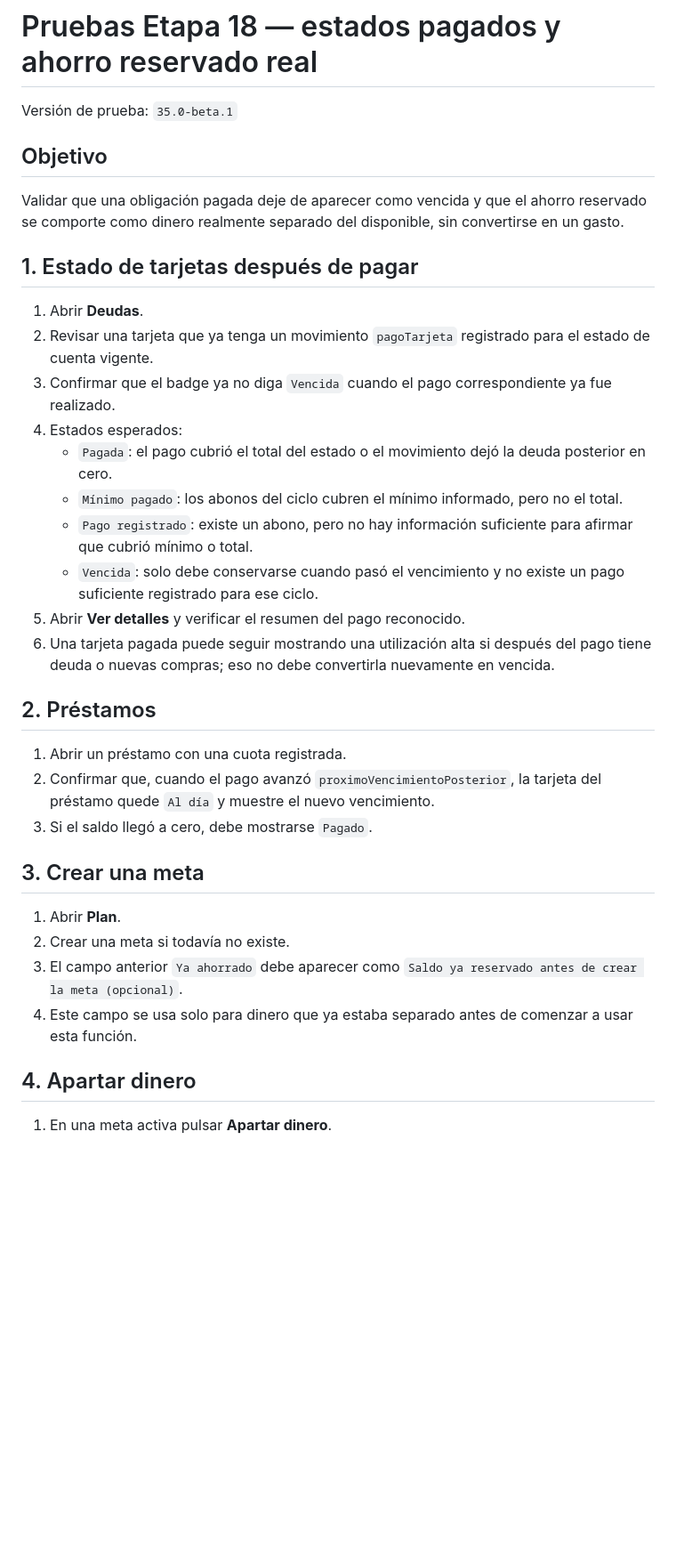
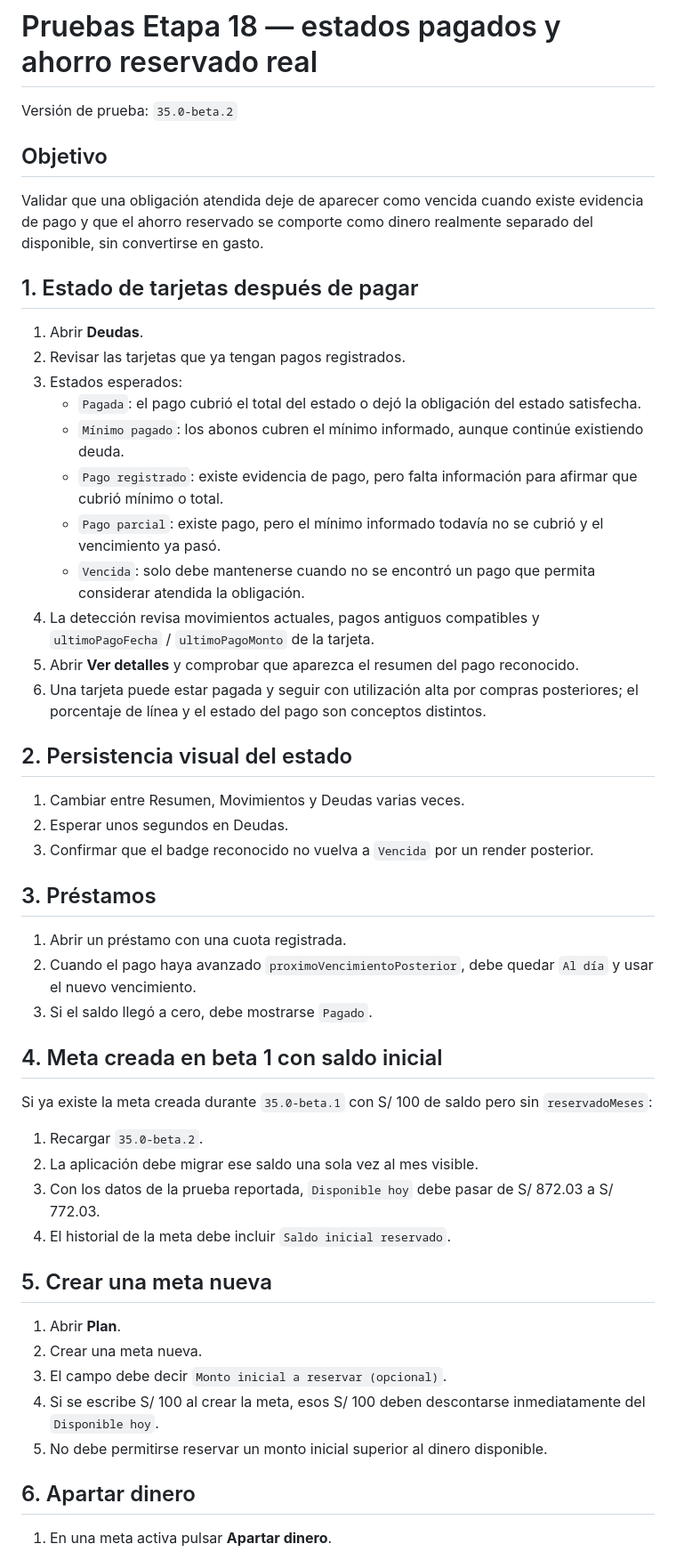
Before and after one commit to JohnRouse/finanzas-hogar, a Markdown page: PRUEBAS_ETAPA_18_PAGOS_AHORRO.md, the part around one of its changes. Shown at 89% size. Rendered like a GitHub page; blank space fills up the shorter version.

```diff
--- a/PRUEBAS_ETAPA_18_PAGOS_AHORRO.md
+++ b/PRUEBAS_ETAPA_18_PAGOS_AHORRO.md
@@ -1,37 +1,54 @@
 # Pruebas Etapa 18 — estados pagados y ahorro reservado real
 
-Versión de prueba: `35.0-beta.1`
+Versión de prueba: `35.0-beta.2`
 
 ## Objetivo
 
-Validar que una obligación pagada deje de aparecer como vencida y que el ahorro reservado se comporte como dinero realmente separado del disponible, sin convertirse en un gasto.
+Validar que una obligación atendida deje de aparecer como vencida cuando existe evidencia de pago y que el ahorro reservado se comporte como dinero realmente separado del disponible, sin convertirse en gasto.
 
 ## 1. Estado de tarjetas después de pagar
 
 1. Abrir **Deudas**.
-2. Revisar una tarjeta que ya tenga un movimiento `pagoTarjeta` registrado para el estado de cuenta vigente.
-3. Confirmar que el badge ya no diga `Vencida` cuando el pago correspondiente ya fue realizado.
-4. Estados esperados:
-   - `Pagada`: el pago cubrió el total del estado o el movimiento dejó la deuda posterior en cero.
-   - `Mínimo pagado`: los abonos del ciclo cubren el mínimo informado, pero no el total.
-   - `Pago registrado`: existe un abono, pero no hay información suficiente para afirmar que cubrió mínimo o total.
-   - `Vencida`: solo debe conservarse cuando pasó el vencimiento y no existe un pago suficiente registrado para ese ciclo.
-5. Abrir **Ver detalles** y verificar el resumen del pago reconocido.
-6. Una tarjeta pagada puede seguir mostrando una utilización alta si después del pago tiene deuda o nuevas compras; eso no debe convertirla nuevamente en vencida.
+2. Revisar las tarjetas que ya tengan pagos registrados.
+3. Estados esperados:
+   - `Pagada`: el pago cubrió el total del estado o dejó la obligación del estado satisfecha.
+   - `Mínimo pagado`: los abonos cubren el mínimo informado, aunque continúe existiendo deuda.
+   - `Pago registrado`: existe evidencia de pago, pero falta información para afirmar que cubrió mínimo o total.
+   - `Pago parcial`: existe pago, pero el mínimo informado todavía no se cubrió y el vencimiento ya pasó.
+   - `Vencida`: solo debe mantenerse cuando no se encontró un pago que permita considerar atendida la obligación.
+4. La detección revisa movimientos actuales, pagos antiguos compatibles y `ultimoPagoFecha` / `ultimoPagoMonto` de la tarjeta.
+5. Abrir **Ver detalles** y comprobar que aparezca el resumen del pago reconocido.
+6. Una tarjeta puede estar pagada y seguir con utilización alta por compras posteriores; el porcentaje de línea y el estado del pago son conceptos distintos.
 
-## 2. Préstamos
+## 2. Persistencia visual del estado
+
+1. Cambiar entre Resumen, Movimientos y Deudas varias veces.
+2. Esperar unos segundos en Deudas.
+3. Confirmar que el badge reconocido no vuelva a `Vencida` por un render posterior.
+
+## 3. Préstamos
 
 1. Abrir un préstamo con una cuota registrada.
-2. Confirmar que, cuando el pago avanzó `proximoVencimientoPosterior`, la tarjeta del préstamo quede `Al día` y muestre el nuevo vencimiento.
+2. Cuando el pago haya avanzado `proximoVencimientoPosterior`, debe quedar `Al día` y usar el nuevo vencimiento.
 3. Si el saldo llegó a cero, debe mostrarse `Pagado`.
 
-## 3. Crear una meta
+## 4. Meta creada en beta 1 con saldo inicial
+
+Si ya existe la meta creada durante `35.0-beta.1` con S/ 100 de saldo pero sin `reservadoMeses`:
+
+1. Recargar `35.0-beta.2`.
+2. La aplicación debe migrar ese saldo una sola vez al mes visible.
+3. Con los datos de la prueba reportada, `Disponible hoy` debe pasar de S/ 872.03 a S/ 772.03.
+4. El historial de la meta debe incluir `Saldo inicial reservado`.
+
+## 5. Crear una meta nueva
 
 1. Abrir **Plan**.
-2. Crear una meta si todavía no existe.
-3. El campo anterior `Ya ahorrado` debe aparecer como `Saldo ya reservado antes de crear la meta (opcional)`.
-4. Este campo se usa solo para dinero que ya estaba separado antes de comenzar a usar esta función.
+2. Crear una meta nueva.
+3. El campo debe decir `Monto inicial a reservar (opcional)`.
+4. Si se escribe S/ 100 al crear la meta, esos S/ 100 deben descontarse inmediatamente del `Disponible hoy`.
+5. No debe permitirse reservar un monto inicial superior al dinero disponible.
 
-## 4. Apartar dinero
+## 6. Apartar dinero
 
 1. En una meta activa pulsar **Apartar dinero**.
```
Also changed, not shown: other parts of PRUEBAS_ETAPA_18_PAGOS_AHORRO.md (+28 -39 lines).
